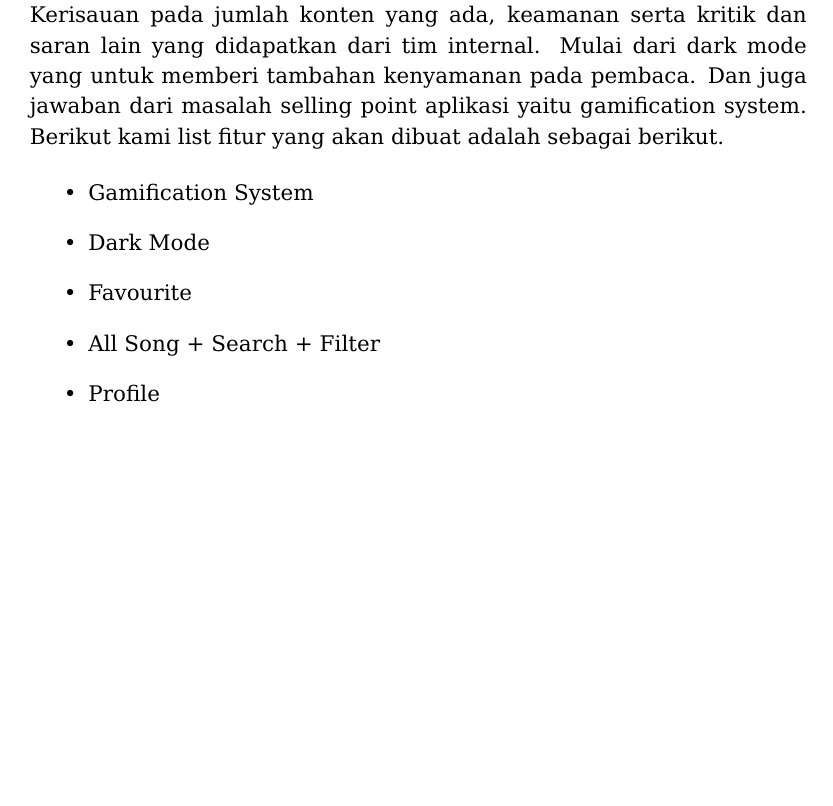
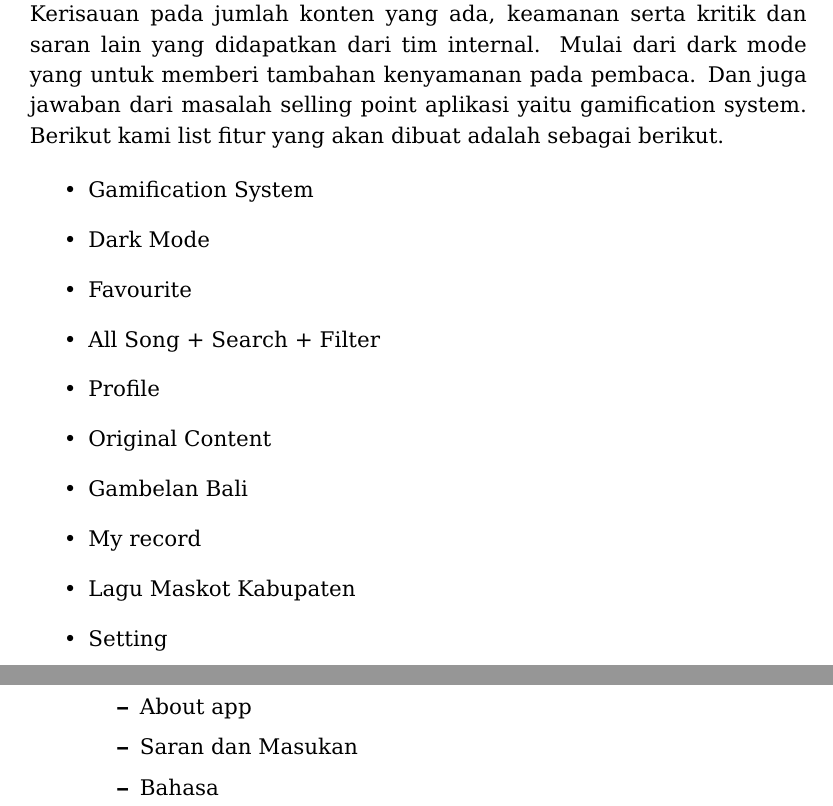
Before and after one commit to nmluci/tembang-bali-app-docs, a LaTeX document (main.tex, which reads chapter/process.tex): part of page 15 of 19 before the commit and two parts of pages 15 and 16 of 20 after it, the two joined at a grey line, cut so that both start at the same text, the shorter picture padded with empty space. Compiled offline with pdfLaTeX.

Commit message:
fix/list

```diff
--- a/chapter/process.tex
+++ b/chapter/process.tex
@@ -41,4 +49,15 @@ berikut.
     \item Favourite
     \item All Song + Search + Filter
     \item Profile
+    \item Original Content
+    \item Gambelan Bali
+    \item My record
+    \item Lagu Maskot Kabupaten
+    \item Setting
+    \begin{itemize}
+        \item About app
+        \item Saran dan Masukan
+        \item Bahasa
+    \end{itemize}
+
 \end{itemize}
```
Also changed, not shown: main.pdf, chapter/process.tex (8 more changed lines).
